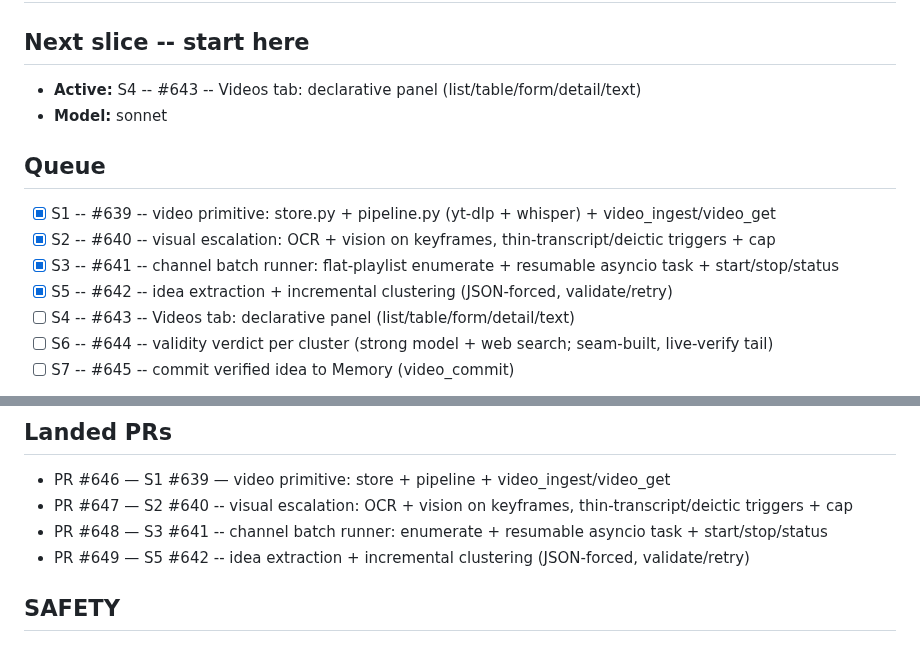
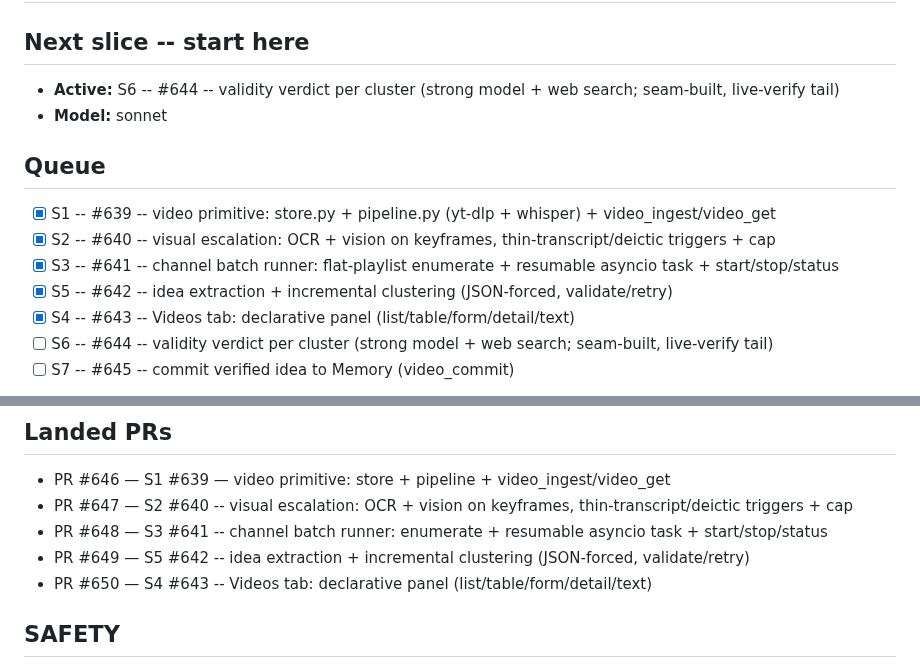
Before and after one commit to iggyghub/OpenMind, a Markdown page: VIDEO.md, 2 parts joined by grey strips. GitHub-like rendering.

Commit message:
docs(video): tick S4 #643, activate S6 #644 in VIDEO.md

```diff
--- a/VIDEO.md
+++ b/VIDEO.md
@@ -11,7 +11,7 @@ framework (build the second kind's abstraction when it exists).
 
 ## Next slice -- start here
 
-- **Active:** S4 -- #643 -- Videos tab: declarative panel (list/table/form/detail/text)
+- **Active:** S6 -- #644 -- validity verdict per cluster (strong model + web search; seam-built, live-verify tail)
 - **Model:** sonnet
 
 ## Queue
@@ -20,7 +20,7 @@ framework (build the second kind's abstraction when it exists).
 - [x] S2 -- #640 -- visual escalation: OCR + vision on keyframes, thin-transcript/deictic triggers + cap
 - [x] S3 -- #641 -- channel batch runner: flat-playlist enumerate + resumable asyncio task + start/stop/status
 - [x] S5 -- #642 -- idea extraction + incremental clustering (JSON-forced, validate/retry)
-- [ ] S4 -- #643 -- Videos tab: declarative panel (list/table/form/detail/text)
+- [x] S4 -- #643 -- Videos tab: declarative panel (list/table/form/detail/text)
 - [ ] S6 -- #644 -- validity verdict per cluster (strong model + web search; seam-built, live-verify tail)
 - [ ] S7 -- #645 -- commit verified idea to Memory (video_commit)
 
@@ -36,6 +36,7 @@ slice, set the next entry's model on the `Model:` line above.
 - PR #647 — S2 #640 -- visual escalation: OCR + vision on keyframes, thin-transcript/deictic triggers + cap
 - PR #648 — S3 #641 -- channel batch runner: enumerate + resumable asyncio task + start/stop/status
 - PR #649 — S5 #642 -- idea extraction + incremental clustering (JSON-forced, validate/retry)
+- PR #650 — S4 #643 -- Videos tab: declarative panel (list/table/form/detail/text)
 
 ## SAFETY
 
```
